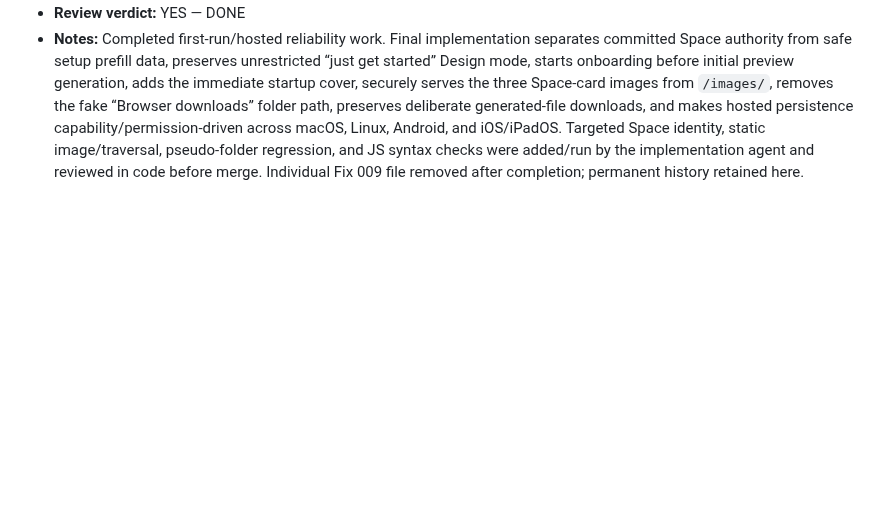
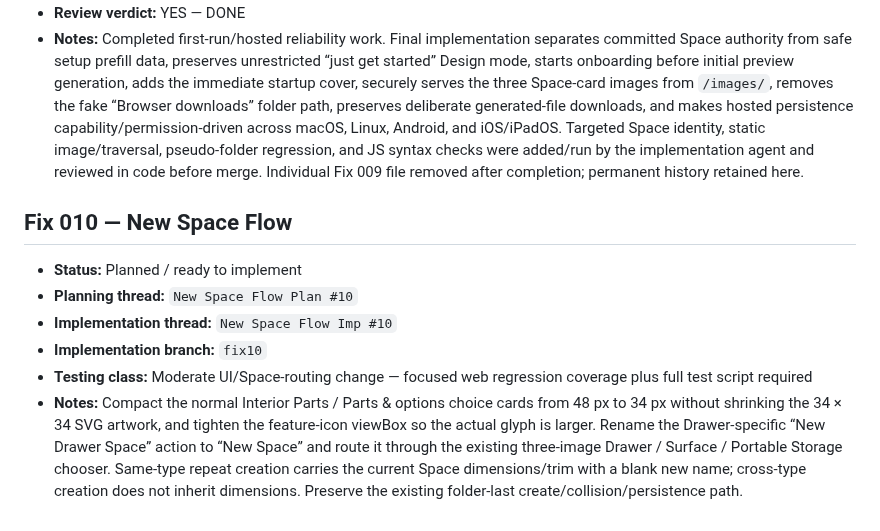
Before and after one commit to happydadto5/Wavefinity, a Markdown page: fixes/Fix Master.md, the part around the change. GitHub-like rendering; blank space fills up the shorter version.

Commit message:
Reserve Fix 010 in Fix Master

```diff
--- a/fixes/Fix Master.md
+++ b/fixes/Fix Master.md
@@ -73,3 +73,11 @@ This ledger was introduced after some earlier fixes already existed. The entries
 - **Testing class:** Class B — focused regression coverage / targeted existing tests
 - **Review verdict:** YES — DONE
 - **Notes:** Completed first-run/hosted reliability work. Final implementation separates committed Space authority from safe setup prefill data, preserves unrestricted “just get started” Design mode, starts onboarding before initial preview generation, adds the immediate startup cover, securely serves the three Space-card images from `/images/`, removes the fake “Browser downloads” folder path, preserves deliberate generated-file downloads, and makes hosted persistence capability/permission-driven across macOS, Linux, Android, and iOS/iPadOS. Targeted Space identity, static image/traversal, pseudo-folder regression, and JS syntax checks were added/run by the implementation agent and reviewed in code before merge. Individual Fix 009 file removed after completion; permanent history retained here.
+
+## Fix 010 — New Space Flow
+- **Status:** Planned / ready to implement
+- **Planning thread:** `New Space Flow Plan #10`
+- **Implementation thread:** `New Space Flow Imp #10`
+- **Implementation branch:** `fix10`
+- **Testing class:** Moderate UI/Space-routing change — focused web regression coverage plus full test script required
+- **Notes:** Compact the normal Interior Parts / Parts & options choice cards from 48 px to 34 px without shrinking the 34 × 34 SVG artwork, and tighten the feature-icon viewBox so the actual glyph is larger. Rename the Drawer-specific “New Drawer Space” action to “New Space” and route it through the existing three-image Drawer / Surface / Portable Storage chooser. Same-type repeat creation carries the current Space dimensions/trim with a blank new name; cross-type creation does not inherit dimensions. Preserve the existing folder-last create/collision/persistence path.
```
